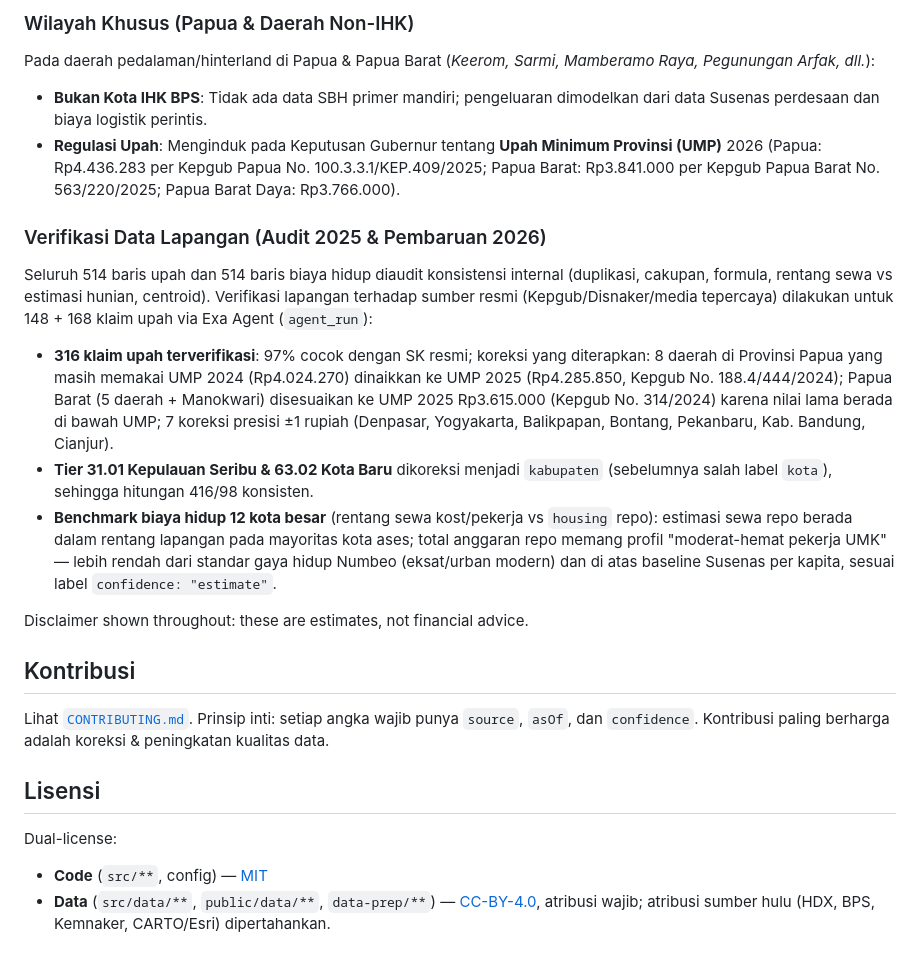
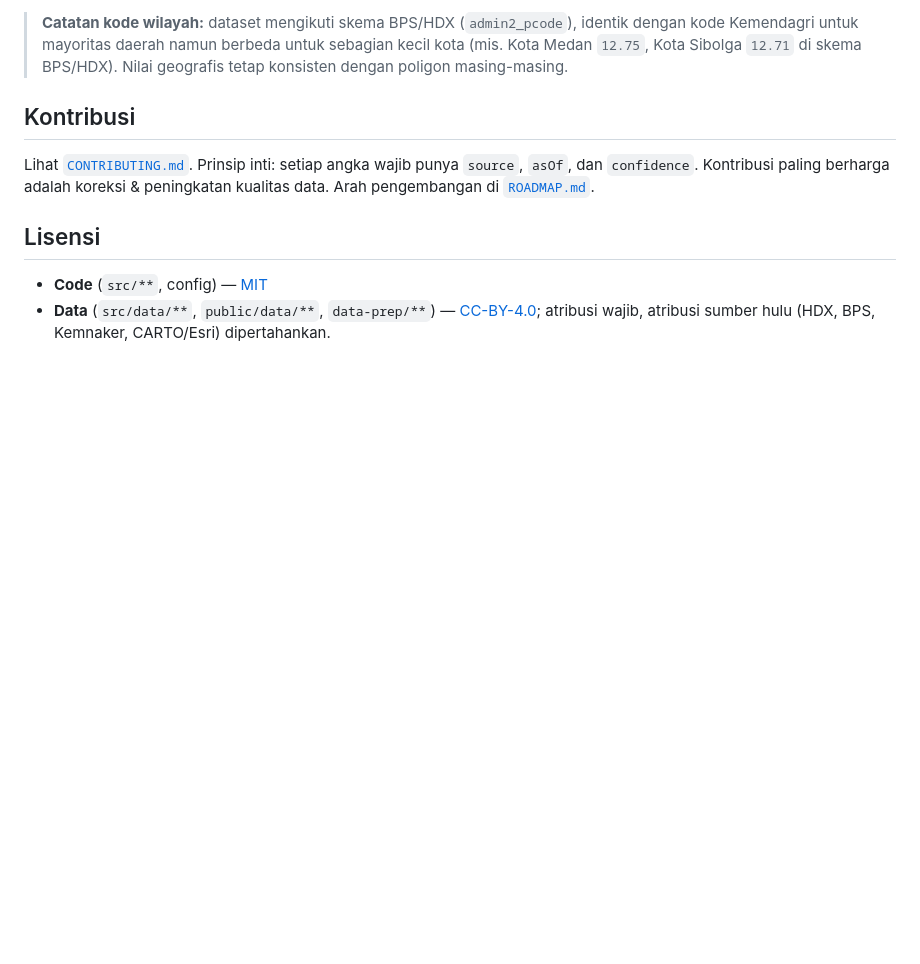
Before and after one commit to adenaufal/nafkah, a Markdown page: README.md, the part around one of its changes. Rendered like a GitHub page; blank space fills up the shorter version.

```diff
--- a/README.md
+++ b/README.md
@@ -125,34 +147,17 @@ inflasi nasional (IHK yoy Juli 2026 +2,88%, BPS) dan `asOf` biaya di-set ke
-### Wilayah Khusus (Papua & Daerah Non-IHK)
-
-Pada daerah pedalaman/hinterland di Papua & Papua Barat (*Keerom, Sarmi, Mamberamo Raya, Pegunungan Arfak, dll.*):
-
-- **Bukan Kota IHK BPS**: Tidak ada data SBH primer mandiri; pengeluaran dimodelkan dari data Susenas perdesaan dan biaya logistik perintis.
-- **Regulasi Upah**: Menginduk pada Keputusan Gubernur tentang **Upah
-  Minimum Provinsi (UMP)** 2026 (Papua: Rp4.436.283 per Kepgub Papua No.
-  100.3.3.1/KEP.409/2025; Papua Barat: Rp3.841.000 per Kepgub Papua Barat No.
-  563/220/2025; Papua Barat Daya: Rp3.766.000).
-
-### Verifikasi Data Lapangan (Audit 2025 & Pembaruan 2026)
-
-Seluruh 514 baris upah dan 514 baris biaya hidup diaudit konsistensi internal (duplikasi, cakupan, formula, rentang sewa vs estimasi hunian, centroid). Verifikasi lapangan terhadap sumber resmi (Kepgub/Disnaker/media tepercaya) dilakukan untuk 148 + 168 klaim upah via Exa Agent (`agent_run`):
-
-- **316 klaim upah terverifikasi**: 97% cocok dengan SK resmi; koreksi yang diterapkan: 8 daerah di Provinsi Papua yang masih memakai UMP 2024 (Rp4.024.270) dinaikkan ke UMP 2025 (Rp4.285.850, Kepgub No. 188.4/444/2024); Papua Barat (5 daerah + Manokwari) disesuaikan ke UMP 2025 Rp3.615.000 (Kepgub No. 314/2024) karena nilai lama berada di bawah UMP; 7 koreksi presisi ±1 rupiah (Denpasar, Yogyakarta, Balikpapan, Bontang, Pekanbaru, Kab. Bandung, Cianjur).
-- **Tier 31.01 Kepulauan Seribu & 63.02 Kota Baru** dikoreksi menjadi `kabupaten` (sebelumnya salah label `kota`), sehingga hitungan 416/98 konsisten.
-- **Benchmark biaya hidup 12 kota besar** (rentang sewa kost/pekerja vs `housing` repo): estimasi sewa repo berada dalam rentang lapangan pada mayoritas kota ases; total anggaran repo memang profil "moderat-hemat pekerja UMK" — lebih rendah dari standar gaya hidup Numbeo (eksat/urban modern) dan di atas baseline Susenas per kapita, sesuai label `confidence: "estimate"`.
-
-Disclaimer shown throughout: these are estimates, not financial advice.
+> **Catatan kode wilayah:** dataset mengikuti skema BPS/HDX (`admin2_pcode`),
+> identik dengan kode Kemendagri untuk mayoritas daerah namun berbeda untuk
+> sebagian kecil kota (mis. Kota Medan `12.75`, Kota Sibolga `12.71` di skema
+> BPS/HDX). Nilai geografis tetap konsisten dengan poligon masing-masing.
 
 ## Kontribusi
 
 Lihat [`CONTRIBUTING.md`](CONTRIBUTING.md). Prinsip inti: setiap angka wajib
 punya `source`, `asOf`, dan `confidence`. Kontribusi paling berharga adalah
-koreksi & peningkatan kualitas data.
+koreksi & peningkatan kualitas data. Arah pengembangan di [`ROADMAP.md`](ROADMAP.md).
 
 ## Lisensi
 
-Dual-license:
-
 - **Code** (`src/**`, config) — [MIT](LICENSE)
 - **Data** (`src/data/**`, `public/data/**`, `data-prep/**`) —
-  [CC-BY-4.0](LICENSE-DATA.md), atribusi wajib; atribusi sumber hulu
-  (HDX, BPS, Kemnaker, CARTO/Esri) dipertahankan.
+  [CC-BY-4.0](LICENSE-DATA.md); atribusi wajib, atribusi sumber hulu (HDX, BPS,
+  Kemnaker, CARTO/Esri) dipertahankan.
```
Also changed, not shown: other parts of README.md (+110 -88 lines), ROADMAP.md (+93 -63 lines).
